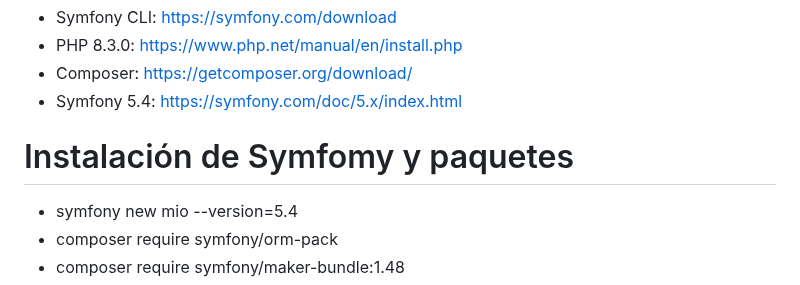
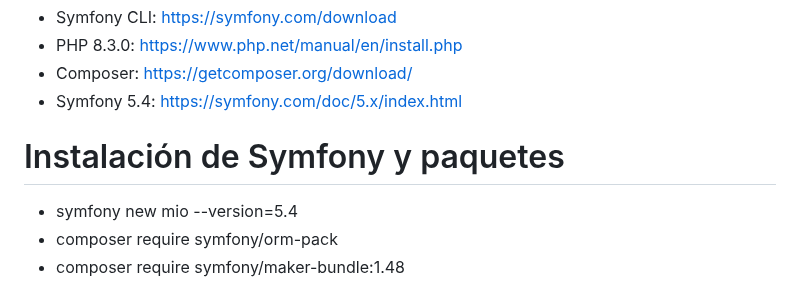
Before and after one commit to signados/mio, a Markdown page: README.md, the part around the change. Rendered like a GitHub page.

```diff
--- a/README.md
+++ b/README.md
@@ -10,7 +10,7 @@
 - Composer: https://getcomposer.org/download/
 - Symfony 5.4: https://symfony.com/doc/5.x/index.html
 
-# Instalación de Symfomy y paquetes
+# Instalación de Symfony y paquetes
 
 - symfony new mio --version=5.4
 - composer require symfony/orm-pack
```
